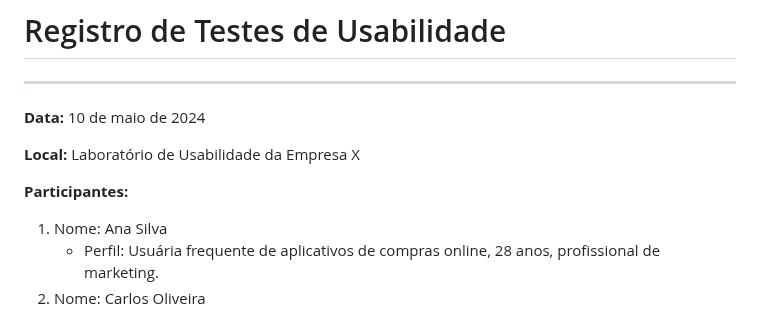
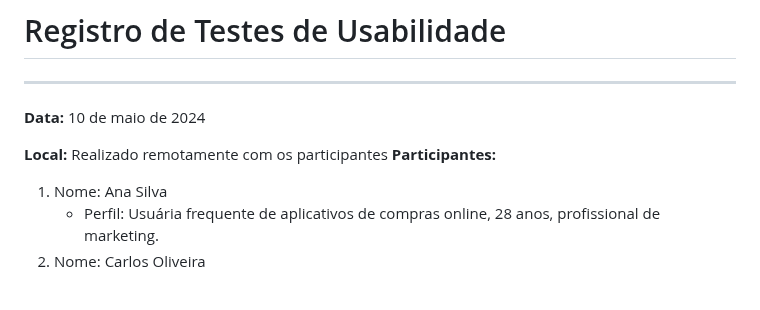
Before and after one commit to ICEI-PUC-Minas-PMV-ADS/pmv-ads-2024-1-e4-proj-infra-t4-connectlocal, a Markdown page: docs/11-Registro de Testes de Usabilidade.md, the part around the change. Rendered like a GitHub page; blank space fills up the shorter version.

```diff
--- a/docs/11-Registro de Testes de Usabilidade.md
+++ b/docs/11-Registro de Testes de Usabilidade.md
@@ -23,8 +23,7 @@ Avaliação e Feedback Avaliar um serviço após sua conclusão. Deixar um comen
 
 **Data:** 10 de maio de 2024
 
-**Local:** Laboratório de Usabilidade da Empresa X
-
+**Local:** Realizado remotamente com os participantes
 **Participantes:**
 1. Nome: Ana Silva
    - Perfil: Usuária frequente de aplicativos de compras online, 28 anos, profissional de marketing.
```
